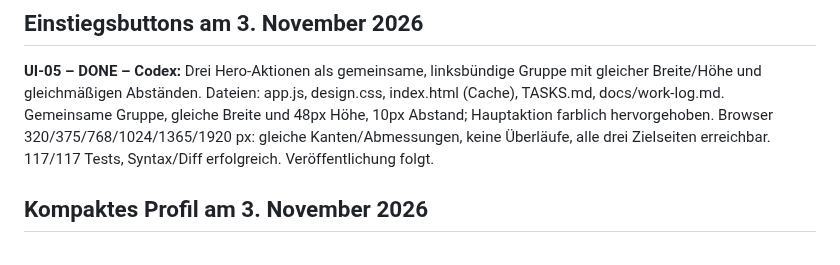
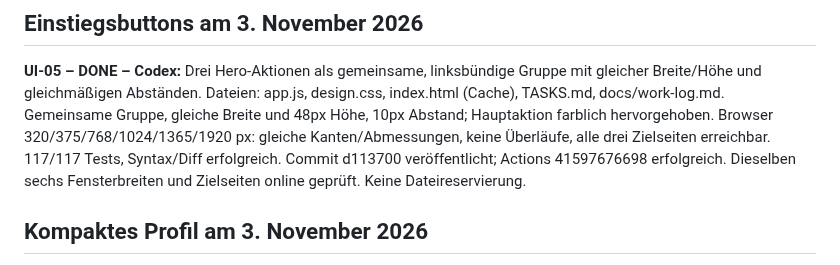
Before and after one commit to JakobSawazki/AlgoLab, a Markdown page: TASKS.md, the part around the change. Rendered like a GitHub page.

```diff
--- a/TASKS.md
+++ b/TASKS.md
@@ -8,7 +8,9 @@ Dateien: app.js, design.css, index.html (Cache), TASKS.md, docs/work-log.md.
 Gemeinsame Gruppe, gleiche Breite und 48px Höhe, 10px Abstand; Hauptaktion
 farblich hervorgehoben. Browser 320/375/768/1024/1365/1920 px: gleiche
 Kanten/Abmessungen, keine Überläufe, alle drei Zielseiten erreichbar.
-117/117 Tests, Syntax/Diff erfolgreich. Veröffentlichung folgt.
+117/117 Tests, Syntax/Diff erfolgreich. Commit d113700 veröffentlicht;
+Actions 41597676698 erfolgreich. Dieselben sechs Fensterbreiten und
+Zielseiten online geprüft. Keine Dateireservierung.
 
 ## Kompaktes Profil am 3. November 2026
 
```
Also changed, not shown: docs/work-log.md (+3 -1 lines).
